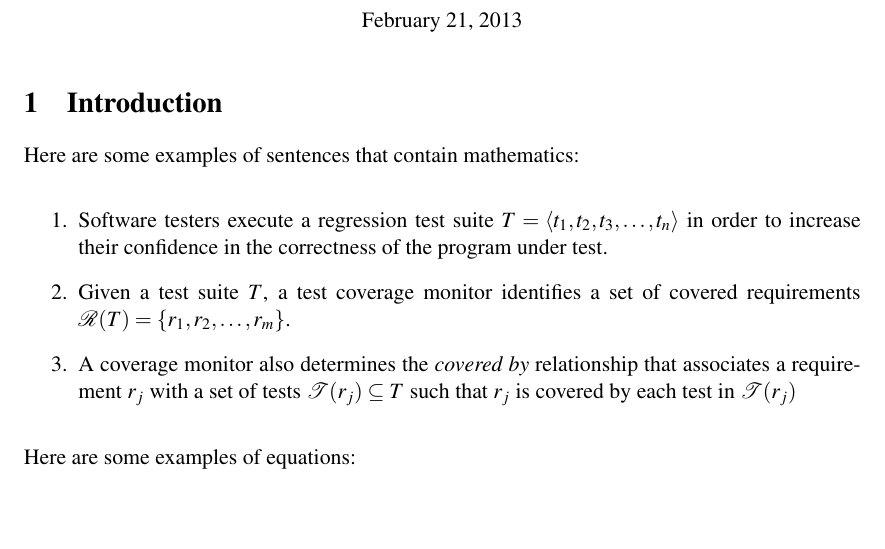
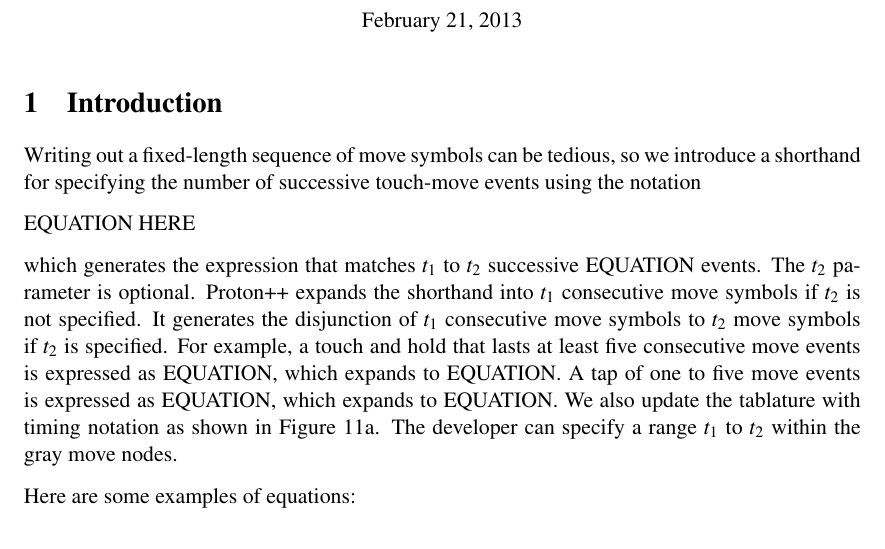
Before and after one commit to droidaman/College, a LaTeX document (CSProjects/CMPSC580/Lab4/mathematics.tex): part of the page, cut so that both start at the same text, the shorter picture padded with empty space. Compiled offline with pdfLaTeX.

Commit message:
Adding math lab for 580

```diff
--- a/CSProjects/CMPSC580/Lab4/mathematics.tex
+++ b/CSProjects/CMPSC580/Lab4/mathematics.tex
@@ -111,24 +111,12 @@ Allegheny College \\
 \label{sec:introduction}
 \vspace*{-.1in}
 
-Here are some examples of sentences that contain mathematics:
+Writing out a fixed-length sequence of move symbols can be tedious, so we introduce a shorthand for specifying the number of successive touch-move events using the notation
 
-\begin{enumerate}
+EQUATION HERE
 
-\item Software testers execute a regression test suite $T=\langle t_1,
-  t_2, t_3, \ldots, t_n \rangle$ in order to increase their confidence
-  in the correctness of the program under test.
+which generates the expression that matches $t_1$ to $t_2$ successive EQUATION events. The $t_2$ parameter is optional. Proton++ expands the shorthand into $t_1$ consecutive move symbols if $t_2$ is not specified. It generates the disjunction of $t_1$ consecutive move symbols to $t_2$ move symbols if $t_2$ is specified. For example, a touch and hold that lasts at least five consecutive move events is expressed as EQUATION, which expands to EQUATION. A tap of one to five move events is expressed as EQUATION, which expands to EQUATION. We also update the tablature with timing notation as shown in Figure 11a. The developer can specify a range $t_1$ to $t_2$ within the gray move nodes.
 
-\item Given a test suite $T$, a test coverage monitor identifies a set
-  of covered requirements $\mathcal{R}$$(T) = \{ r_1, r_2, \ldots, r_m
-  \}$.
-
-\item A coverage monitor also determines the \textit{covered by}
-relationship that associates a requirement $r_j$ with a set of tests
-$\mathcal{T}$$(r_j) \subseteq T$ such that $r_j$ is covered by each
-test in $\mathcal{T}(r_j)$
-
-\end{enumerate}
 
 Here are some examples of equations:
 
```
Also changed, not shown: CSProjects/CMPSC580/Lab4/mathematics.bbl (added), CSProjects/CMPSC580/Lab4/mathematics.pdf (added), 3 other files.
